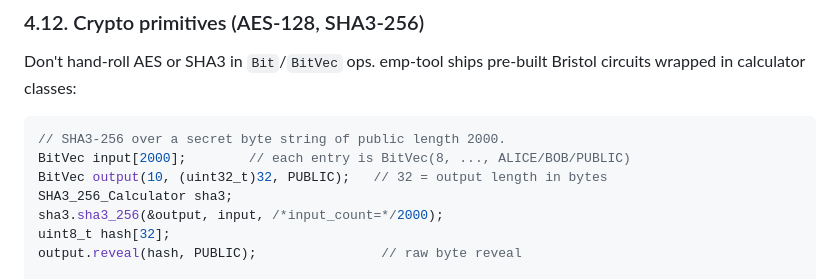
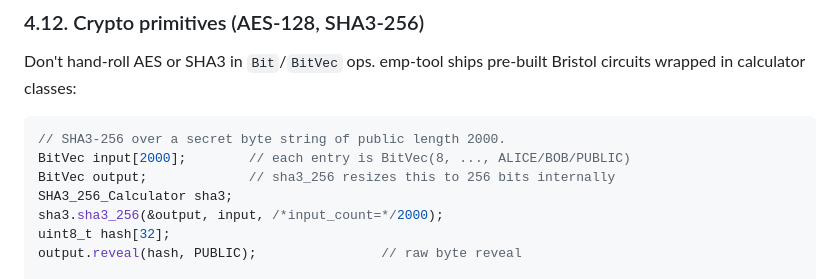
Before and after one commit to emp-toolkit/emp-tool, a Markdown page: docs/EMP_TRANSLATION.md, the part around the change. GitHub-like rendering.

Commit message:
docs/EMP_TRANSLATION: drop misleading SHA3 BitVec ctor args from example
The sample `BitVec output(10, (uint32_t)32, PUBLIC)` constructed a
length-10 BitVec holding the value 32, but sha3_256(BitVec*, ...)
immediately calls output->bits.resize(256). The comment "32 = output
length in bytes" was doubly wrong — 32 is the *value*, not a length,
and both ctor args are overwritten. Use a default-constructed BitVec
and note the internal resize.

Co-Authored-By: Claude Opus 4.7 (1M context) <noreply@anthropic.com>

````diff
--- a/docs/EMP_TRANSLATION.md
+++ b/docs/EMP_TRANSLATION.md
@@ -327,7 +327,7 @@ pre-built Bristol circuits wrapped in calculator classes:
 ```cpp
 // SHA3-256 over a secret byte string of public length 2000.
 BitVec input[2000];        // each entry is BitVec(8, ..., ALICE/BOB/PUBLIC)
-BitVec output(10, (uint32_t)32, PUBLIC);   // 32 = output length in bytes
+BitVec output;             // sha3_256 resizes this to 256 bits internally
 SHA3_256_Calculator sha3;
 sha3.sha3_256(&output, input, /*input_count=*/2000);
 uint8_t hash[32];
````
